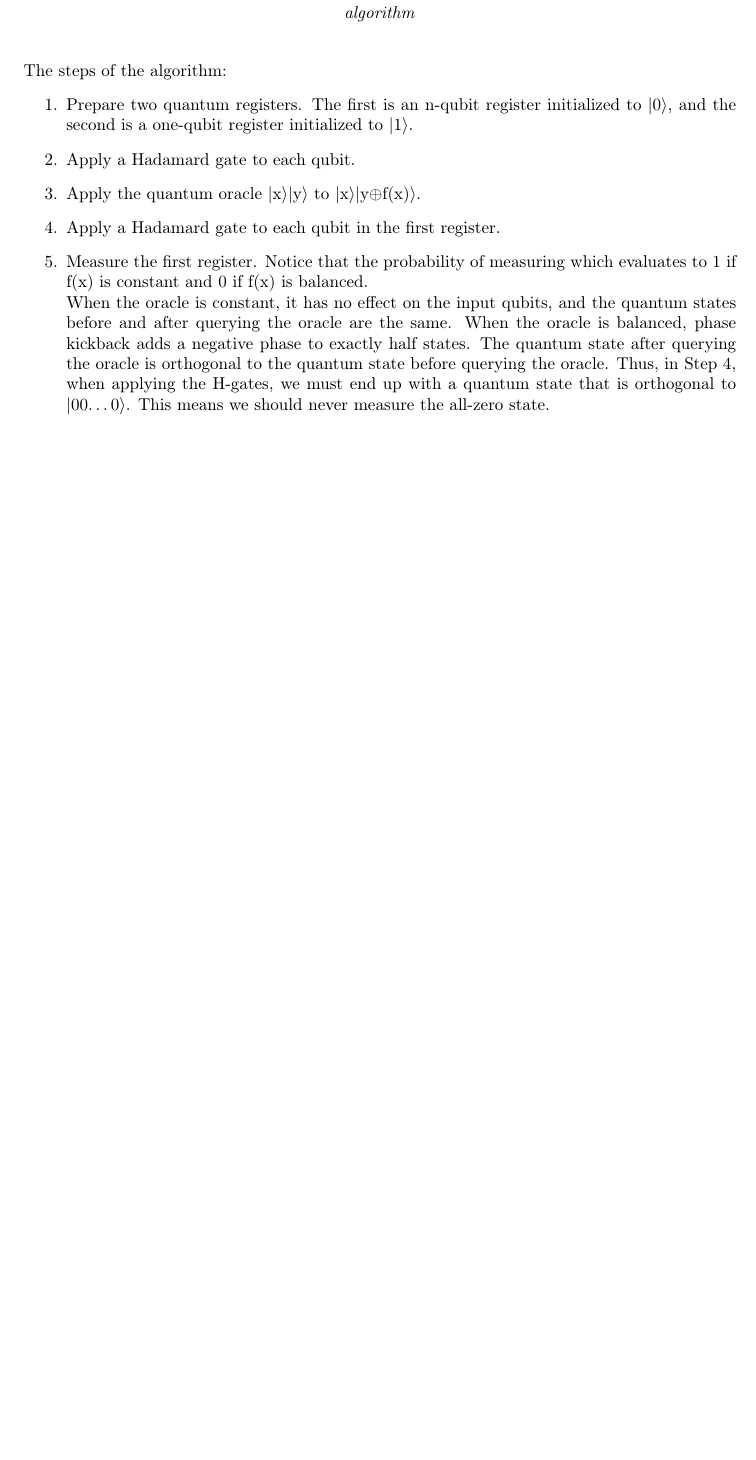
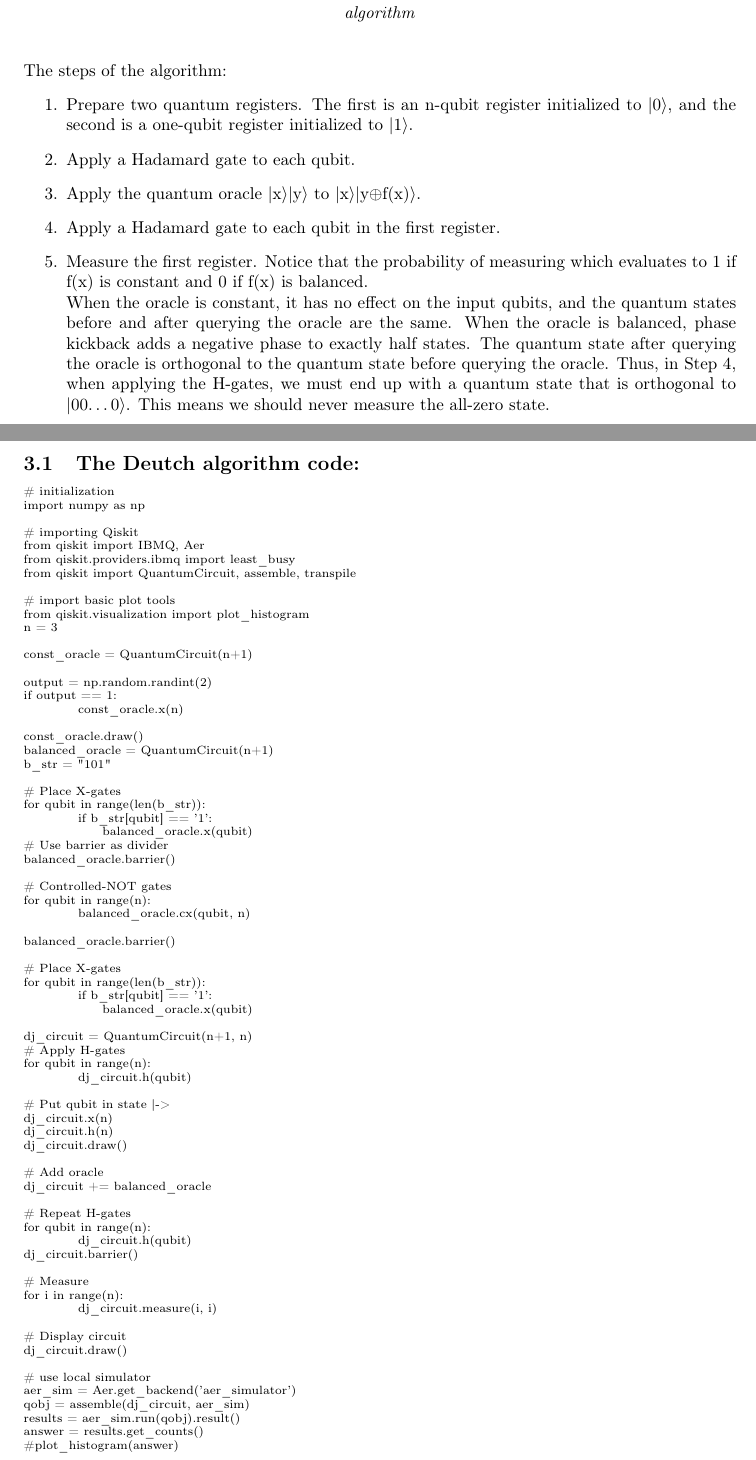
Before and after one commit to Ewelina9606/Quantum-Computing, a LaTeX document (QuantumComputing.tex): part of page 8 of 9 before the commit and two parts of pages 11 and 12 of 14 after it, the two joined at a grey line, cut so that both start at the same text, the shorter picture padded with empty space. Compiled offline with pdfLaTeX.

Commit message:
add deutch algorithm code

```diff
--- a/QuantumComputing.tex
+++ b/QuantumComputing.tex
@@ -290,3 +349,159 @@ When the oracle is balanced, phase kickback adds a negative phase to exactly hal
 The quantum state after querying the oracle is orthogonal to the quantum state before querying the oracle. Thus, in Step 4, when applying the H-gates, we must end up with a quantum state that is orthogonal to |00…0⟩. This means we should never measure the all-zero state.
 \end{enumerate}
 \newpage
+\subsection{The Deutch algorithm code:}
+\scriptsize{
+\# initialization
+\newline
+import numpy as np
+\newline
+\newline
+\# importing Qiskit
+\newline
+from qiskit import IBMQ, Aer
+\newline
+from qiskit.providers.ibmq import least\_busy
+\newline
+from qiskit import QuantumCircuit, assemble, transpile
+\newline
+\newline
+\# import basic plot tools
+\newline
+from qiskit.visualization import plot\_histogram
+\newline
+n = 3
+\newline
+\newline
+const\_oracle = QuantumCircuit(n+1)
+\newline
+\newline
+output = np.random.randint(2)
+\newline
+if output == 1:
+
+\hspace{0.5cm}
+\begin{minipage}{0.3\textwidth}
+ const\_oracle.x(n)
+ \end{minipage}
+\newline
+\newline
+const\_oracle.draw()
+\newline
+balanced\_oracle = QuantumCircuit(n+1)
+\newline
+b\_str = "101"
+\newline
+\newline
+\# Place X-gates
+\newline
+for qubit in range(len(b\_str)):
+
+\hspace{0.5cm}
+\begin{minipage}{0.3\textwidth}
+if b\_str[qubit] == '1':
+ \end{minipage}
+
+\hspace{1cm}
+\begin{minipage}{0.3\textwidth}
+ balanced\_oracle.x(qubit)
+ \end{minipage}
+\newline
+\# Use barrier as divider
+\newline
+balanced\_oracle.barrier()
+\newline
+\newline
+\# Controlled-NOT gates
+\newline
+for qubit in range(n):
+
+\hspace{0.5cm}
+\begin{minipage}{0.3\textwidth}
+balanced\_oracle.cx(qubit, n)
+ \end{minipage}
+\newline
+\newline
+balanced\_oracle.barrier()
+\newline
+\newline
+\# Place X-gates
+\newline
+for qubit in range(len(b\_str)):
+
+\hspace{0.5cm}
+\begin{minipage}{0.3\textwidth}
+ if b\_str[qubit] == '1':
+ \end{minipage}
+
+\hspace{1cm}
+\begin{minipage}{0.3\textwidth}
+balanced\_oracle.x(qubit)
+ \end{minipage}
+\newline
+\newline
+dj\_circuit = QuantumCircuit(n+1, n)
+\newline
+\# Apply H-gates
+\newline
+for qubit in range(n):
+
+\hspace{0.5cm}
+\begin{minipage}{0.3\textwidth}
+dj\_circuit.h(qubit)
+ \end{minipage}
+\newline
+\newline
+\# Put qubit in state |->
+\newline
+dj\_circuit.x(n)
+\newline
+dj\_circuit.h(n)
+\newline
+dj\_circuit.draw()
+\newline
+\newline
+\# Add oracle
+\newline
+dj\_circuit += balanced\_oracle
+\newline
+\newline
+\# Repeat H-gates
+\newline
+for qubit in range(n):
+
+\hspace{0.5cm}
+\begin{minipage}{0.3\textwidth}
+dj\_circuit.h(qubit)
+ \end{minipage}
+\newline
+dj\_circuit.barrier()
+\newline
+\newline
+\# Measure
+\newline
+for i in range(n):
+
+\hspace{0.5cm}
+\begin{minipage}{0.3\textwidth}
+dj\_circuit.measure(i, i)
+ \end{minipage}
+\newline
+\newline
+\# Display circuit
+\newline
+dj\_circuit.draw()
+\newline
+\newline
+\# use local simulator
+\newline
+aer\_sim = Aer.get\_backend('aer\_simulator')
+\newline
+qobj = assemble(dj\_circuit, aer\_sim)
+\newline
+results = aer\_sim.run(qobj).result()
+\newline
+answer = results.get\_counts()
+\newline
+\#plot\_histogram(answer)
+}
+\newpage
```
Also changed, not shown: QuantumComputing.pdf, pictures/cnot_sym.png (added), pictures/deutch_schema2.png (added), pictures/hadamard_code.png (added), pictures/hadamard_schema.png (added), pictures/hadamard_sym.png (added), pictures/not_sym.png (added), pictures/toffoli_sym.png (added), pictures/y_sym.png (added), pictures/z_sym.png (added), QuantumComputing.tex (67 more changed lines).
